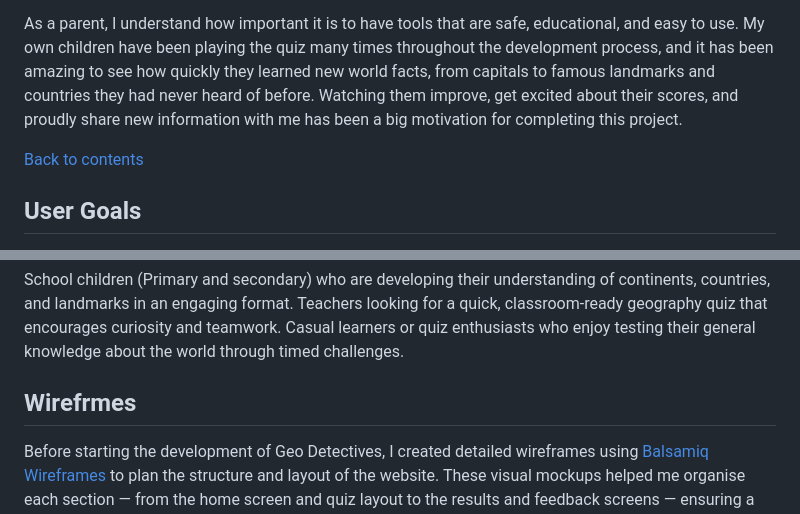
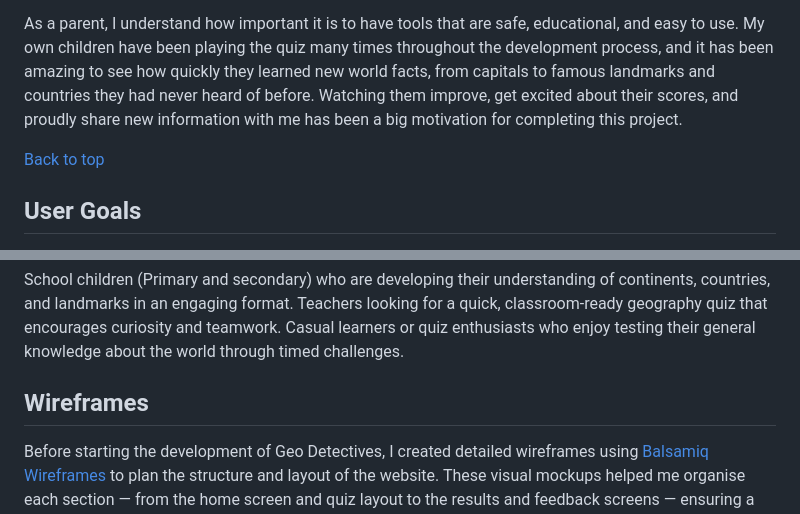
Before and after one commit to sunrise-rab/geo-detectives, a Markdown page: README.md, 2 parts joined by grey strips. Drawn GitHub-style.

Commit message:
Fix spelling mistakes
Updated links and section titles for clarity.

```diff
--- a/README.md
+++ b/README.md
@@ -49,7 +49,7 @@ The visuals, colour palette, and world-map background create an immersive atmosp
 
 As a parent, I understand how important it is to have tools that are safe, educational, and easy to use. My own children have been playing the quiz many times throughout the development process, and it has been amazing to see how quickly they learned new world facts, from capitals to famous landmarks and countries they had never heard of before. Watching them improve, get excited about their scores, and proudly share new information with me has been a big motivation for completing this project.
 
-[Back to contents](#contents)
+[Back to top](#contents)
 ## User Goals
 - Children want fun and challenging questions that can challenge their knowledge about geography subject.
 - Teachers want a tool that’s easy and fun to use in classrooms which create competition within the classroom students by saving palyers scores.
@@ -75,7 +75,7 @@ School children (Primary and secondary) who are developing their understanding o
 Teachers  looking for a quick, classroom-ready geography quiz that encourages curiosity and teamwork.
 Casual learners or quiz enthusiasts who enjoy testing their general knowledge about the world through timed challenges.
 
-## Wirefrmes
+## Wireframes
 Before starting the development of Geo Detectives, I created detailed wireframes using [Balsamiq Wireframes](https://balsamiq.com/) to plan the structure and layout of the website.
 These visual mockups helped me organise each section — from the home screen and quiz layout to the results and feedback screens — ensuring a simple and child-friendly experience across all devices.
 
```
